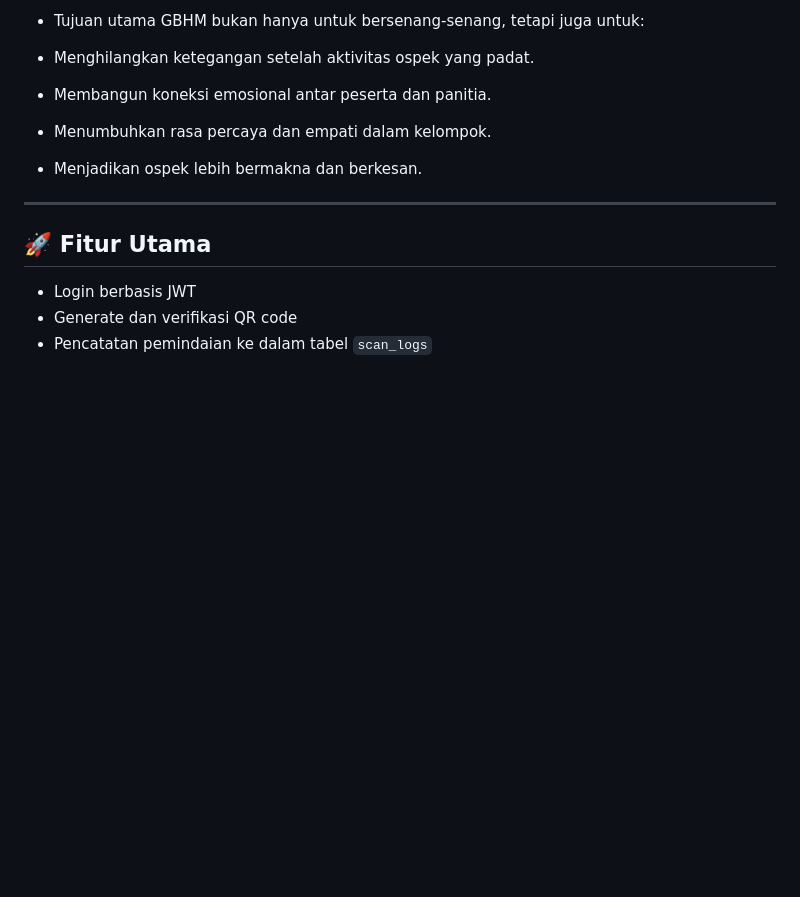
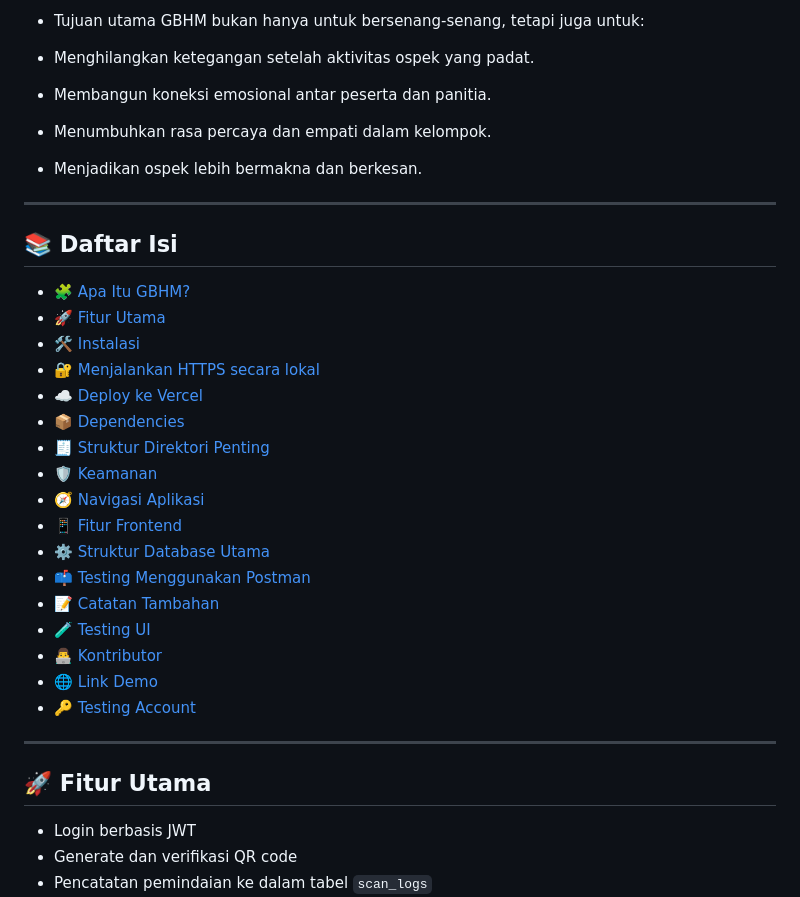
Before and after one commit to theputras/E-GBHM, a Markdown page: README.md, the part around the change. Drawn GitHub-style; blank space fills up the shorter version.

```diff
--- a/README.md
+++ b/README.md
@@ -16,6 +16,28 @@ GBHM adalah salah satu rangkaian kegiatan non-formal dalam ospek (orientasi maha
 - Menumbuhkan rasa percaya dan empati dalam kelompok.
 
 - Menjadikan ospek lebih bermakna dan berkesan.
+
+---
+
+## 📚 Daftar Isi
+
+- [🧩 Apa Itu GBHM?](#-apa-itu-gbhm-games-bonding-and-healing-moment)
+- [🚀 Fitur Utama](#-fitur-utama)
+- [🛠 Instalasi](#-instalasi)
+- [🔐 Menjalankan HTTPS secara lokal](#-menjalankan-https-secara-lokal)
+- [☁️ Deploy ke Vercel](#️-deploy-ke-vercel)
+- [📦 Dependencies](#-dependencies)
+- [🧾 Struktur Direktori Penting](#-struktur-direktori-penting)
+- [🛡️ Keamanan](#️-keamanan)
+- [🧭 Navigasi Aplikasi](#-navigasi-aplikasi)
+- [📱 Fitur Frontend](#-fitur-frontend)
+- [⚙️ Struktur Database Utama](#️-struktur-database-utama)
+- [📫 Testing Menggunakan Postman](#-testing-menggunakan-postman)
+- [📝 Catatan Tambahan](#-catatan-tambahan)
+- [🧪 Testing UI](#-testing-ui)
+- [👨‍💻 Kontributor](#-kontributor)
+- [🌐 Link Demo](#link-demo)
+- [🔑 Testing Account](#testing-account)
 
 ---
 
```
